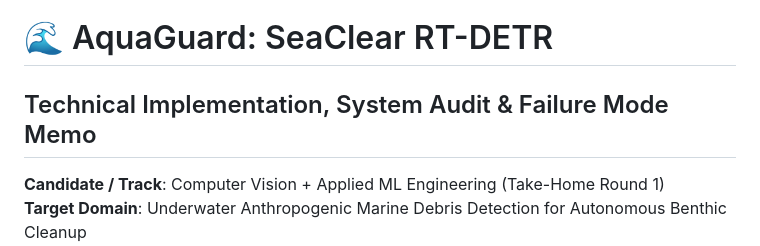
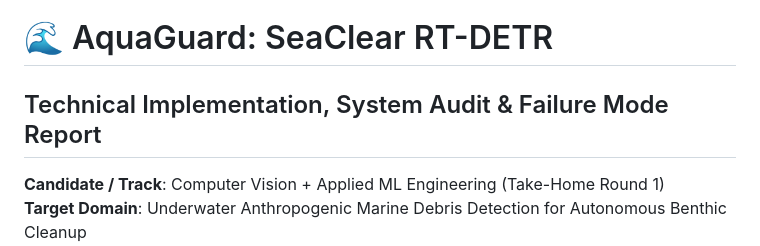
Before and after one commit to MrNK2107/AquaGuard, a Markdown page: memo/TECHNICAL_REPORT.md, the part around the change. Rendered like a GitHub page.

```diff
--- a/memo/WRITTEN_MEMO.md
+++ b/memo/TECHNICAL_REPORT.md
@@ -1,5 +1,5 @@
 # 🌊 AquaGuard: SeaClear RT-DETR
-## Technical Implementation, System Audit & Failure Mode Memo
+## Technical Implementation, System Audit & Failure Mode Report
 
 **Candidate / Track**: Computer Vision + Applied ML Engineering (Take-Home Round 1)
 **Target Domain**: Underwater Anthropogenic Marine Debris Detection for Autonomous Benthic Cleanup
```
Also changed, not shown: README.md (+5 -5 lines).
